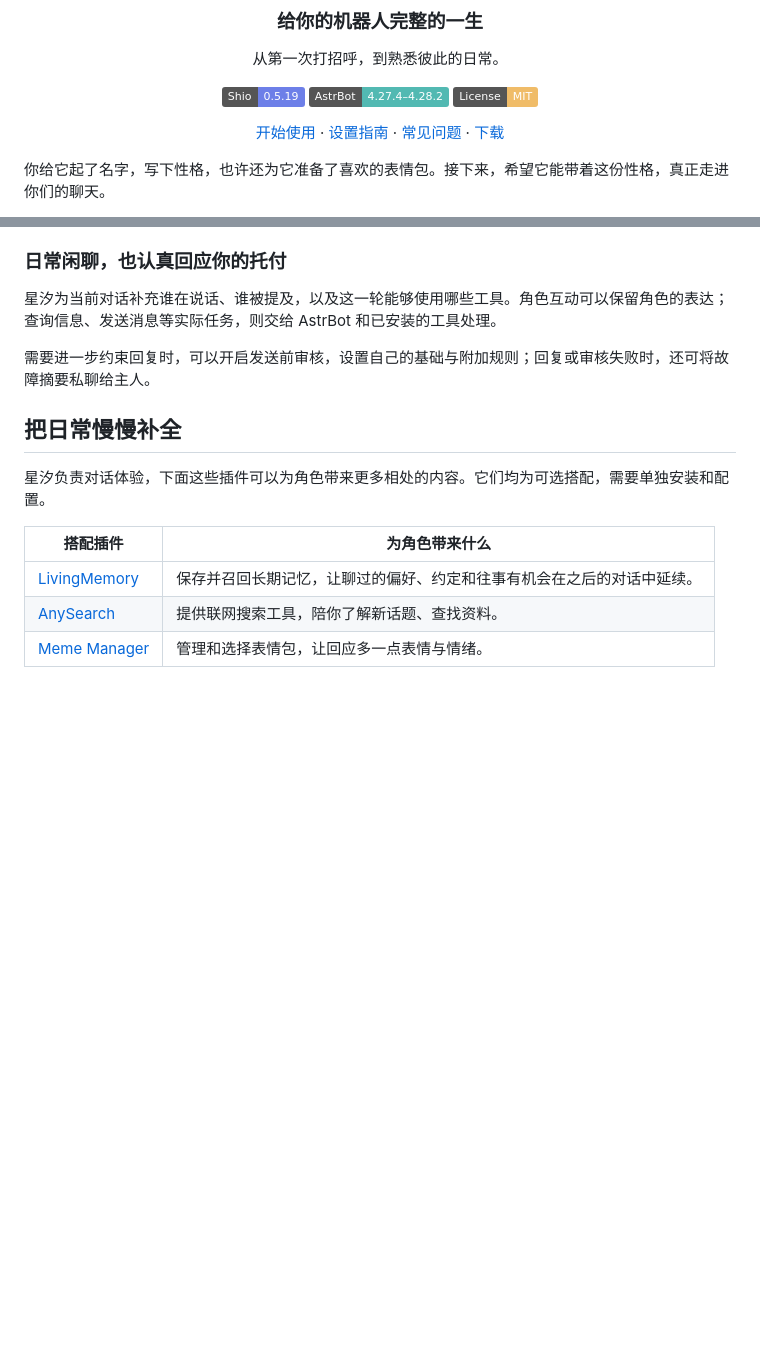
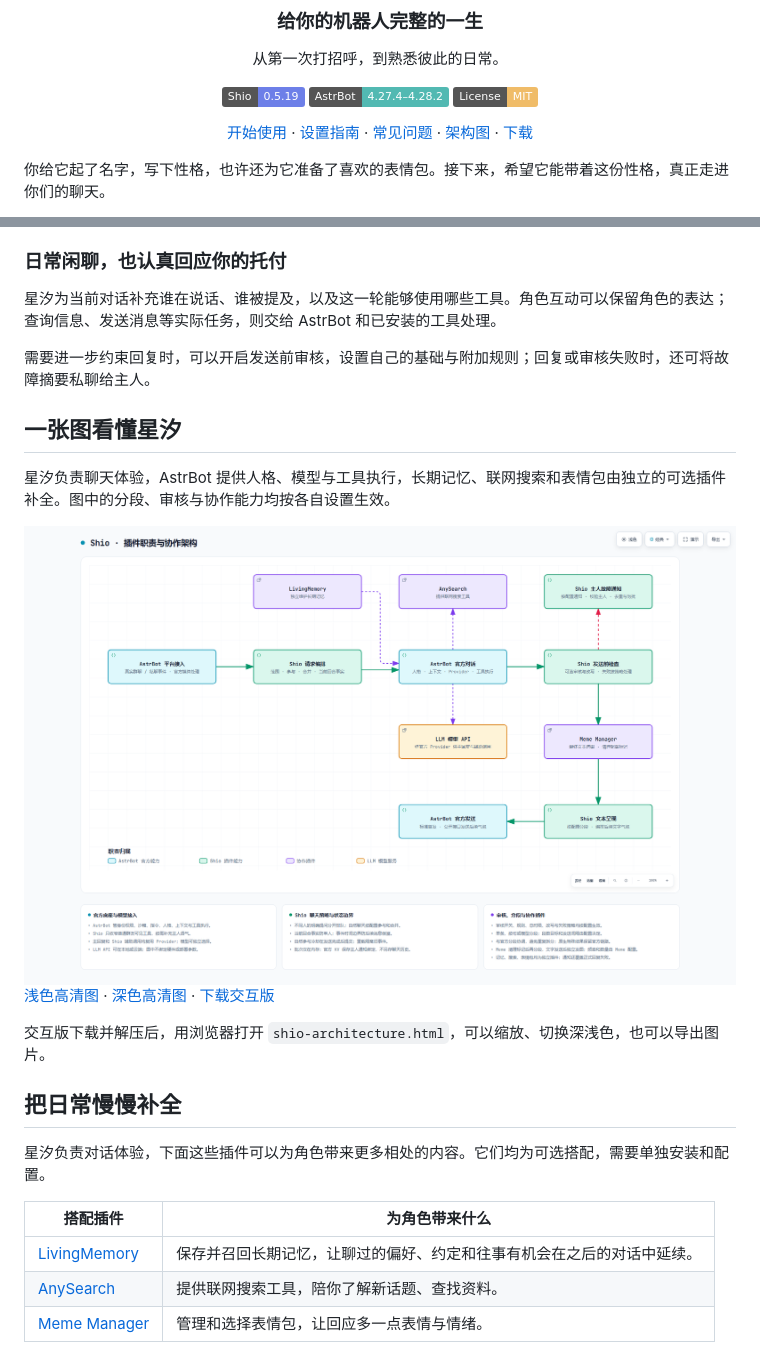
Before and after one commit to mydanyi/astrbot_plugin_shio, a Markdown page: README.md, 2 parts joined by grey strips. Rendered like a GitHub page; pictures changed too: docs/images/shio-architecture-light.png (added); badges without logos; blank space fills up the shorter version.

Commit message:
docs: 将架构图加入仓库介绍

```diff
--- a/README.md
+++ b/README.md
@@ -12,7 +12,7 @@
 [![AstrBot](https://img.shields.io/badge/AstrBot-4.27.4–4.28.2-52b9b2)](https://github.com/AstrBotDevs/AstrBot)
 [![许可](https://img.shields.io/badge/License-MIT-f0bc68)](LICENSE)
 
-[开始使用](#开始使用) · [设置指南](docs/SETTINGS_GUIDE.md) · [常见问题](docs/TROUBLESHOOTING.md) · [下载](https://github.com/mydanyi/astrbot_plugin_shio/releases/latest)
+[开始使用](#开始使用) · [设置指南](docs/SETTINGS_GUIDE.md) · [常见问题](docs/TROUBLESHOOTING.md) · [架构图](#一张图看懂星汐) · [下载](https://github.com/mydanyi/astrbot_plugin_shio/releases/latest)
 
 </div>
 
@@ -51,6 +51,19 @@
 星汐为当前对话补充谁在说话、谁被提及，以及这一轮能够使用哪些工具。角色互动可以保留角色的表达；查询信息、发送消息等实际任务，则交给 AstrBot 和已安装的工具处理。
 
 需要进一步约束回复时，可以开启发送前审核，设置自己的基础与附加规则；回复或审核失败时，还可将故障摘要私聊给主人。
+
+## 一张图看懂星汐
+
+星汐负责聊天体验，AstrBot 提供人格、模型与工具执行，长期记忆、联网搜索和表情包由独立的可选插件补全。图中的分段、审核与协作能力均按各自设置生效。
+
+<picture>
+  <source media="(prefers-color-scheme: dark)" srcset="docs/images/shio-architecture-dark.png">
+  <img alt="Shio、AstrBot 与协作插件的架构图" src="docs/images/shio-architecture-light.png" width="100%">
+</picture>
+
+[浅色高清图](docs/images/shio-architecture-light.png) · [深色高清图](docs/images/shio-architecture-dark.png) · [下载交互版](docs/shio-architecture.zip?raw=1)
+
+交互版下载并解压后，用浏览器打开 `shio-architecture.html`，可以缩放、切换深浅色，也可以导出图片。
 
 ## 把日常慢慢补全
 
```
Also changed, not shown: docs/ARCHITECTURE.md (+9 -0 lines), docs/images/shio-architecture-dark.png (added), 2 other files.
